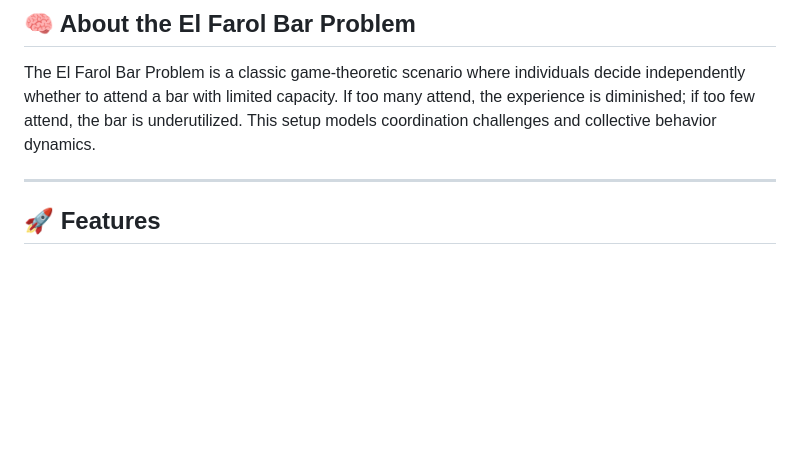
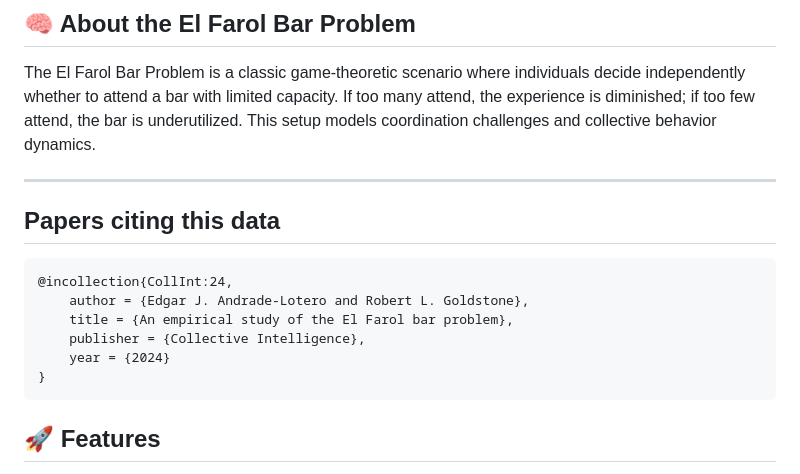
Before and after one commit to Slendercoder/ElFarol, a Markdown page: README.md, the part around the change. Rendered like a GitHub page; blank space fills up the shorter version.

````diff
--- a/README.md
+++ b/README.md
@@ -9,6 +9,17 @@
 The El Farol Bar Problem is a classic game-theoretic scenario where individuals decide independently whether to attend a bar with limited capacity. If too many attend, the experience is diminished; if too few attend, the bar is underutilized. This setup models coordination challenges and collective behavior dynamics.
 
 ---
+
+## Papers citing this data
+
+```
+@incollection{CollInt:24,
+    author = {Edgar J. Andrade-Lotero and Robert L. Goldstone},
+	title = {An empirical study of the El Farol bar problem},
+    publisher = {Collective Intelligence},
+	year = {2024}
+}
+```
 
 ## 🚀 Features
 
````
